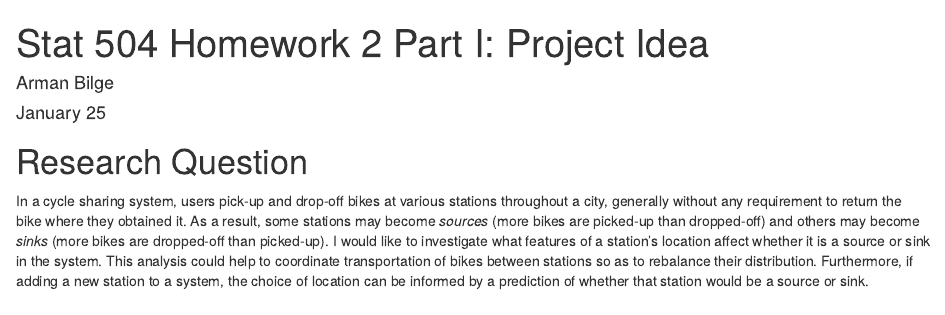
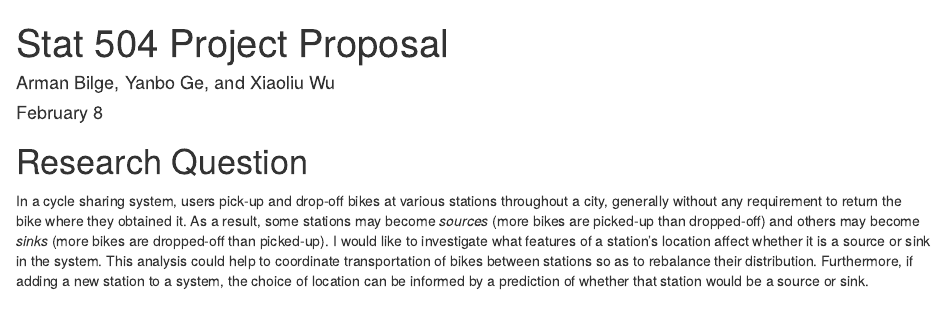
Before and after one commit to armanbilge/stat504-project, an R Markdown document (proposal.Rmd): the page in a window 1100 px wide, from its top. Rendered offline with R 4.5, knitr and Pandoc, with nearby package versions; the code chunks are not run, so their results and figures are left out.

Commit message:
Update proposal info

```diff
--- a/proposal.Rmd
+++ b/proposal.Rmd
@@ -1,7 +1,7 @@
 ---
-title: "Stat 504 Homework 2 Part I: Project Idea"
-author: Arman Bilge
-date: January 25
+title: "Stat 504 Project Proposal"
+author: Arman Bilge, Yanbo Ge, and Xiaoliu Wu
+date: February 8
 ---
 
 \frenchspacing
```
